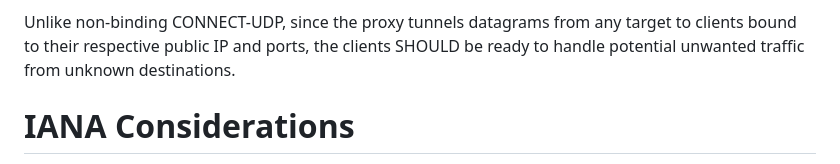
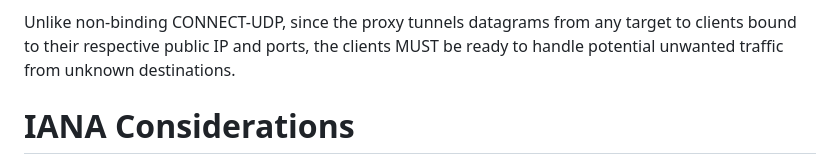
Before and after one commit to ietf-wg-masque/draft-ietf-masque-connect-udp-listen, a Markdown page: draft-ietf-masque-connect-udp-listen.md, the part around the change. Rendered like a GitHub page.

Commit message:
Update draft-ietf-masque-connect-udp-listen.md
Co-authored-by: David Schinazi <DavidSchinazi@users.noreply.github.com>

```diff
--- a/draft-ietf-masque-connect-udp-listen.md
+++ b/draft-ietf-masque-connect-udp-listen.md
@@ -190,7 +190,7 @@ abort the corresponding request stream.
 
 Unlike non-binding CONNECT-UDP, since the proxy tunnels datagrams from any
 target to clients bound to their respective public IP and ports, the clients
-SHOULD be ready to handle potential unwanted traffic from unknown destinations.
+MUST be ready to handle potential unwanted traffic from unknown destinations.
 
 # IANA Considerations
 
```
